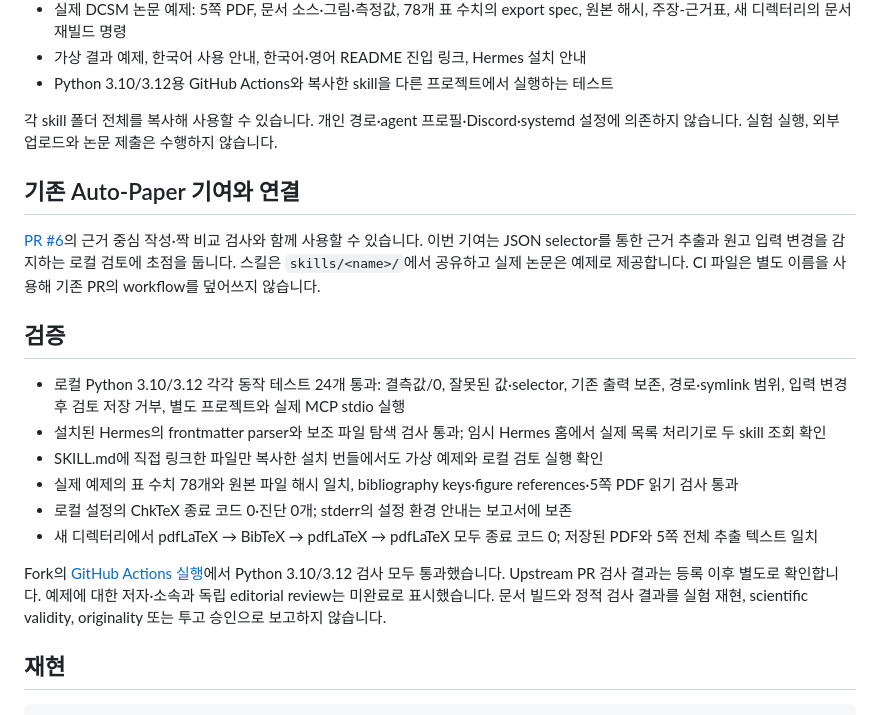
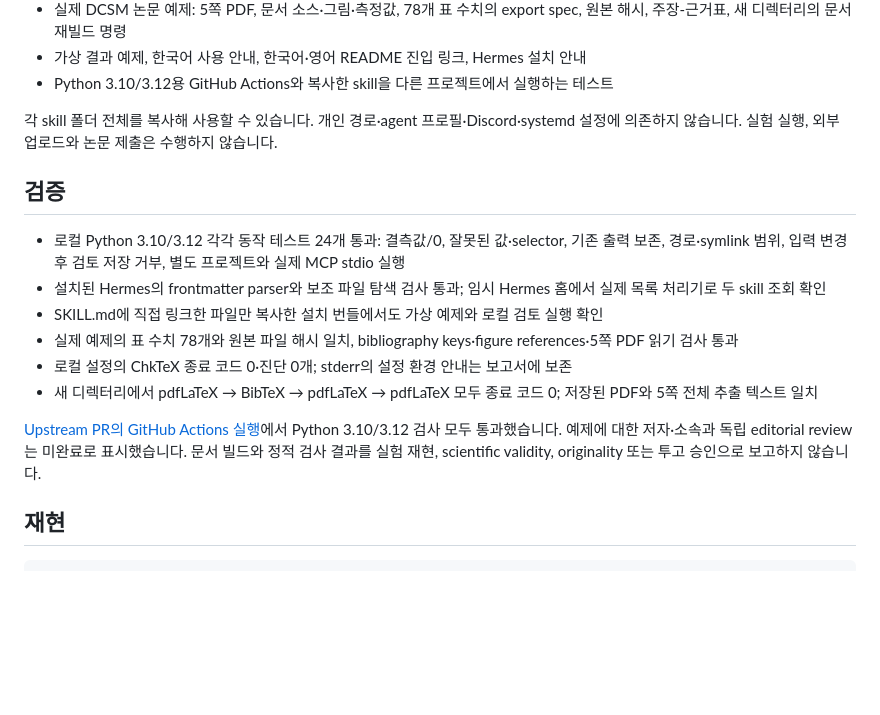
Before and after one commit to 11kkw/no-more-slops, a Markdown page: docs/pr/auto-paper-evidence-review.ko.md, the part around the change. Rendered like a GitHub page; blank space fills up the shorter version.

Commit message:
docs: remove unrelated PR comparison from Auto-Paper contribution

```diff
--- a/docs/pr/auto-paper-evidence-review.ko.md
+++ b/docs/pr/auto-paper-evidence-review.ko.md
@@ -16,10 +16,6 @@
 
 각 skill 폴더 전체를 복사해 사용할 수 있습니다. 개인 경로·agent 프로필·Discord·systemd 설정에 의존하지 않습니다. 실험 실행, 외부 업로드와 논문 제출은 수행하지 않습니다.
 
-## 기존 Auto-Paper 기여와 연결
-
-[PR #6](https://github.com/Pseudo-Lab/no-more-slops/pull/6)의 근거 중심 작성·짝 비교 검사와 함께 사용할 수 있습니다. 이번 기여는 JSON selector를 통한 근거 추출과 원고 입력 변경을 감지하는 로컬 검토에 초점을 둡니다. 스킬은 `skills/<name>/`에서 공유하고 실제 논문은 예제로 제공합니다. CI 파일은 별도 이름을 사용해 기존 PR의 workflow를 덮어쓰지 않습니다.
-
 ## 검증
 
 - 로컬 Python 3.10/3.12 각각 동작 테스트 24개 통과: 결측값/0, 잘못된 값·selector, 기존 출력 보존, 경로·symlink 범위, 입력 변경 후 검토 저장 거부, 별도 프로젝트와 실제 MCP stdio 실행
@@ -29,7 +25,7 @@
 - 로컬 설정의 ChkTeX 종료 코드 0·진단 0개; stderr의 설정 환경 안내는 보고서에 보존
 - 새 디렉터리에서 pdfLaTeX → BibTeX → pdfLaTeX → pdfLaTeX 모두 종료 코드 0; 저장된 PDF와 5쪽 전체 추출 텍스트 일치
 
-Fork의 [GitHub Actions 실행](https://github.com/11kkw/no-more-slops/actions/runs/38224953416)에서 Python 3.10/3.12 검사 모두 통과했습니다. Upstream PR 검사 결과는 등록 이후 별도로 확인합니다. 예제에 대한 저자·소속과 독립 editorial review는 미완료로 표시했습니다. 문서 빌드와 정적 검사 결과를 실험 재현, scientific validity, originality 또는 투고 승인으로 보고하지 않습니다.
+[Upstream PR의 GitHub Actions 실행](https://github.com/Pseudo-Lab/no-more-slops/actions/runs/38225864365)에서 Python 3.10/3.12 검사 모두 통과했습니다. 예제에 대한 저자·소속과 독립 editorial review는 미완료로 표시했습니다. 문서 빌드와 정적 검사 결과를 실험 재현, scientific validity, originality 또는 투고 승인으로 보고하지 않습니다.
 
 ## 재현
 
```
Also changed, not shown: docs/auto-paper-evidence-review.ko.md (+1 -3 lines).
